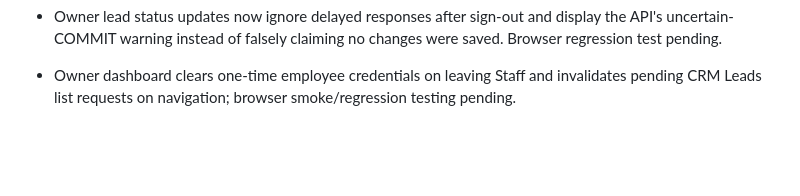
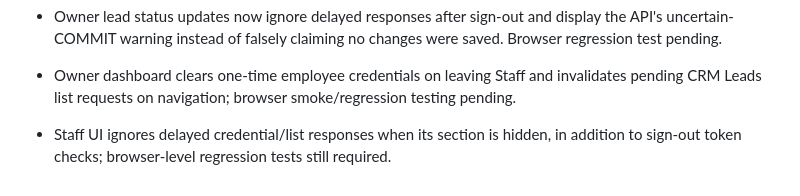
Before and after one commit to Mishnex/mishnex-technologies, a Markdown page: backend/MODULE_PROGRESS.md, the part around the change. GitHub-like rendering; blank space fills up the shorter version.

Commit message:
docs(staff): record hidden-panel credential response protection

```diff
--- a/backend/MODULE_PROGRESS.md
+++ b/backend/MODULE_PROGRESS.md
@@ -71,3 +71,5 @@ Percentages discussed previously are planning estimates, **not** evidence of com
 - Owner lead status updates now ignore delayed responses after sign-out and display the API's uncertain-COMMIT warning instead of falsely claiming no changes were saved. Browser regression test pending.
 
 - Owner dashboard clears one-time employee credentials on leaving Staff and invalidates pending CRM Leads list requests on navigation; browser smoke/regression testing pending.
+
+- Staff UI ignores delayed credential/list responses when its section is hidden, in addition to sign-out token checks; browser-level regression tests still required.
```
